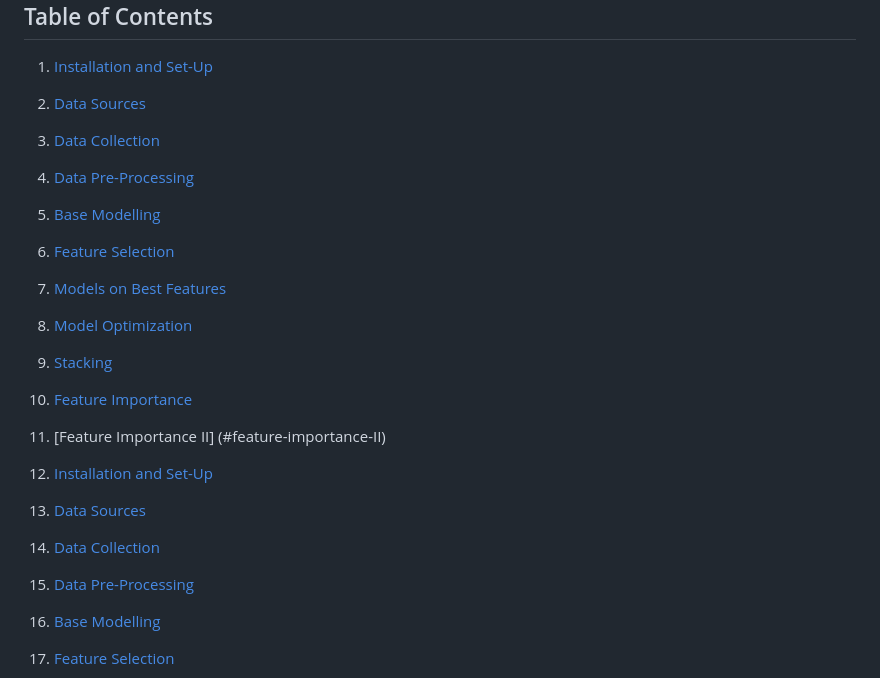
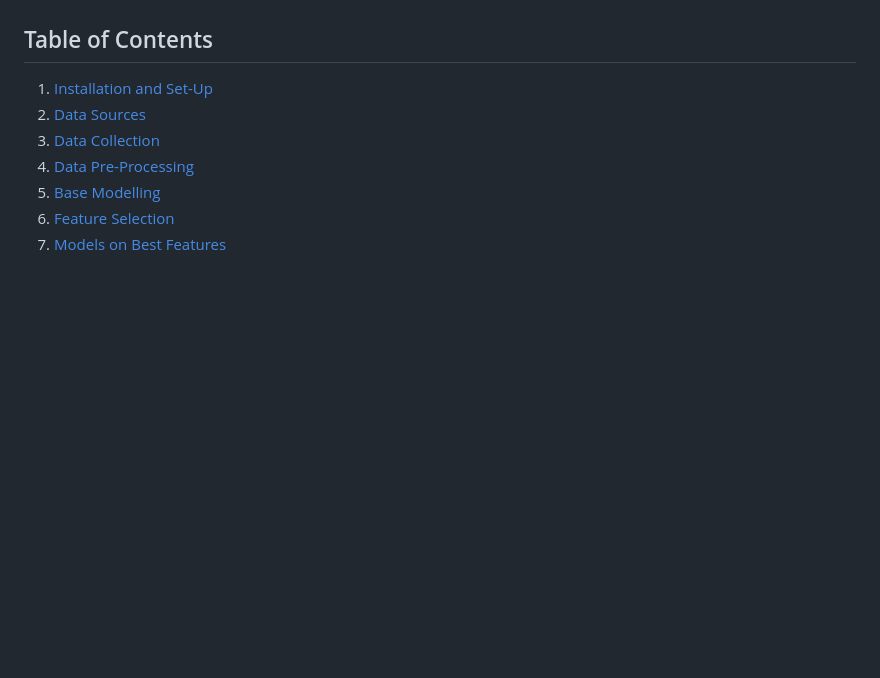
Before and after one commit to Sam31551/PostGrad_Maths_Modelling, a Markdown page: README.md, the part around the change. Rendered like a GitHub page; blank space fills up the shorter version.

```diff
--- a/README.md
+++ b/README.md
@@ -12,18 +12,6 @@ This analysis will consider data from multiple sources to build, optimize and te
 1. [Installation and Set-Up](#installation-and-set-up)
 2. [Data Sources](#data-sources)
 3. [Data Collection](#-1.-data-collection)
-4. [Data Pre-Processing](#data-pre-processing)
-5. [Base Modelling](#base-modelling)
-6. [Feature Selection](#feature-selection)
-7. [Models on Best Features](#models-on-best-features)
-8. [Model Optimization](#model-optimization)
-9. [Stacking](#stacking)
-10. [Feature Importance](#feature-importance)
-11. [Feature Importance II] (#feature-importance-II)
-
-1. [Installation and Set-Up](#installation-and-set-up)
-2. [Data Sources](#data-sources)
-3. [Data Collection](#data-collection)
 4. [Data Pre-Processing](#data-pre-processing)
 5. [Base Modelling](#base-modelling)
 6. [Feature Selection](#feature-selection)
```
